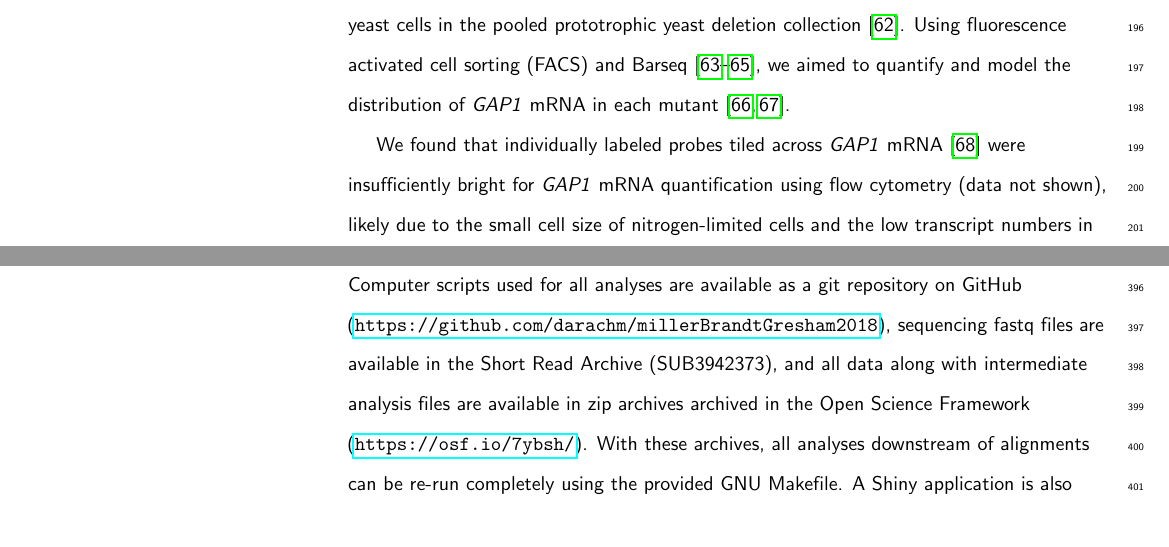
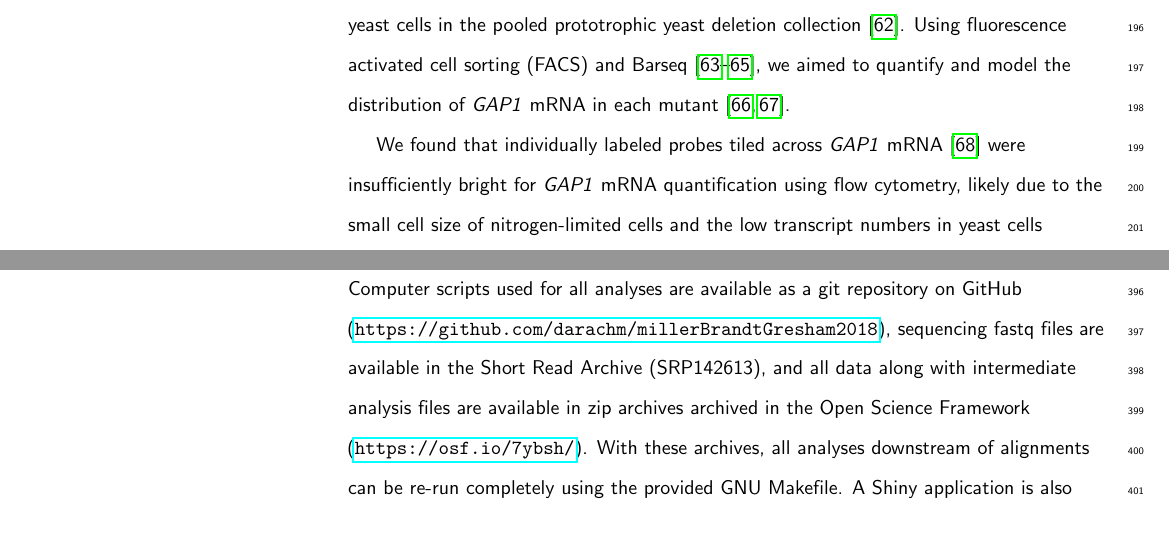
Before and after one commit to darachm/millerBrandtGresham2018, a LaTeX document (scripts/miller2018_main_text.tex): two parts of pages 9 and 15 of 39, joined at a grey line, cut so that both start at the same text. Compiled offline with pdfLaTeX.

Commit message:
fixed the correct assencion code for SRA, and removed an erroneous reference from the main text

```diff
--- a/scripts/miller2018_main_text.tex
+++ b/scripts/miller2018_main_text.tex
@@ -706,7 +706,7 @@ in each mutant \cite{Kinney2010,Peterman2016}.
 We found that
 individually labeled probes tiled across \textit{GAP1} mRNA
 \cite{Raj2008} were insufficiently bright for
-\textit{GAP1} mRNA quantification using flow cytometry (data not shown),
+\textit{GAP1} mRNA quantification using flow cytometry,
 likely due to the small cell size of nitrogen-limited cells and the
 low transcript numbers in yeast cells compared to mammalian cells
 \cite{Klemm2014}. Therefore, we used branched DNA probes
@@ -1191,7 +1191,7 @@ Computer scripts used for all analyses are available as a git repository
 on GitHub
 (\texttt{\url{https://github.com/darachm/millerBrandtGresham2018}}),
 sequencing fastq files are available in the Short Read Archive
-(SUB3942373),
+(SRP142613),
 and all data along with intermediate analysis files are available in
 zip archives archived in the Open Science Framework
 (\texttt{\url{https://osf.io/7ybsh/}}).
```
